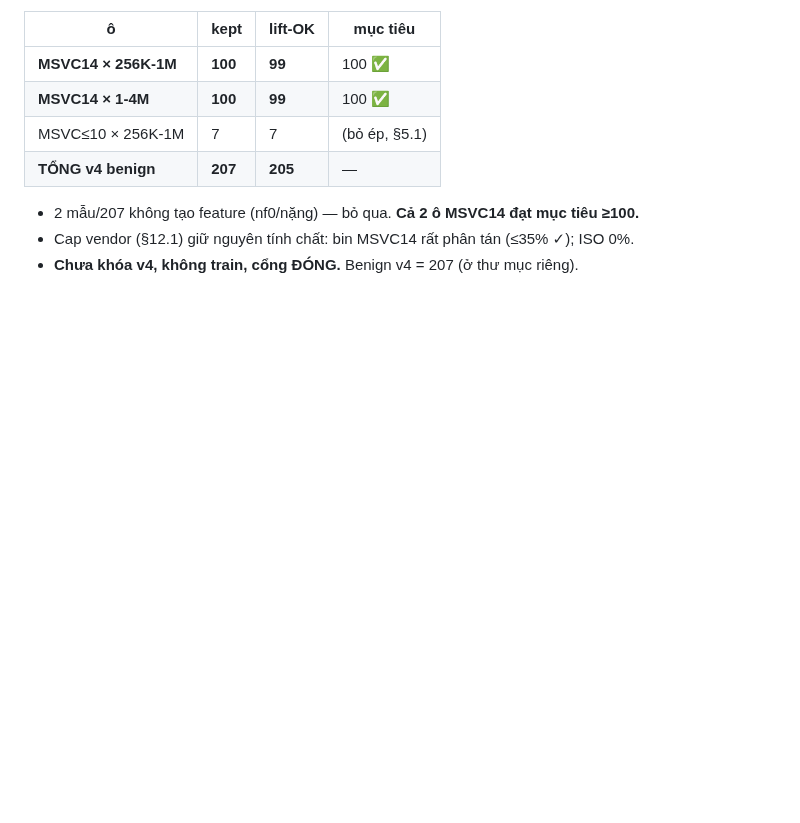
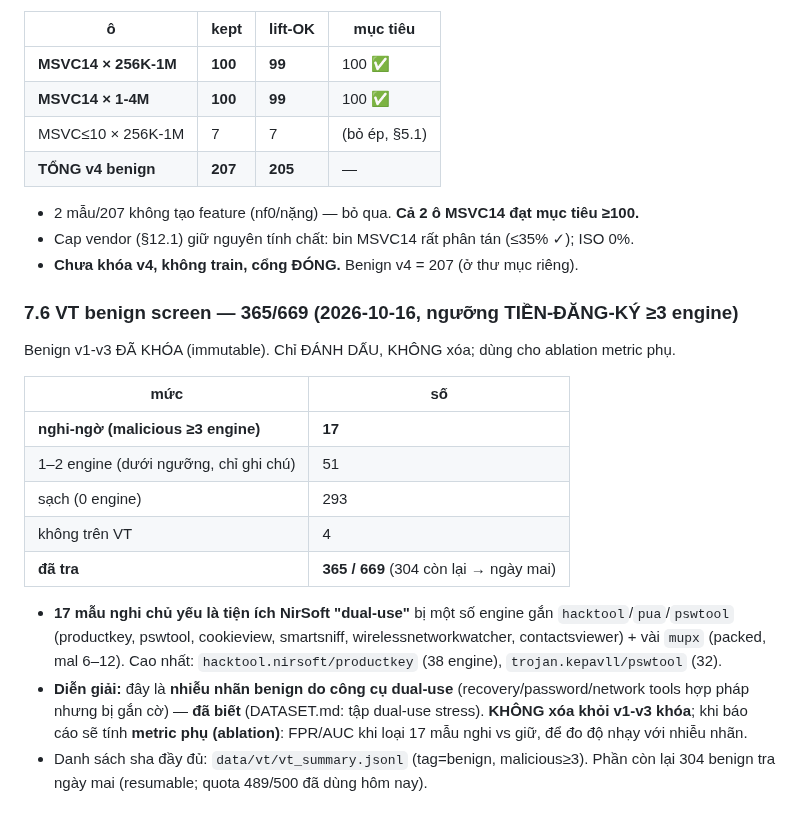
Before and after one commit to DinhHoangGia-pro/BFBG-Transformer, a Markdown page: docs/DATA_EXPANSION_PLAN.md, the part around the change. Drawn GitHub-style; blank space fills up the shorter version.

Commit message:
DATA_EXPANSION_PLAN §7.6: VT benign screen 365/669 - 17 suspect (>=3 engines, mostly NirSoft dual-use hacktool/pua + mupx), 293 clean; MARK not remove (locked immutable), auxiliary ablation; 304 benign remaining tomorrow

```diff
--- a/docs/DATA_EXPANSION_PLAN.md
+++ b/docs/DATA_EXPANSION_PLAN.md
@@ -580,3 +580,23 @@ Resume (bin đã sửa), chỉ nhắm 2 ô MSVC14; **tự dừng khi cả 2 đ
 - 2 mẫu/207 không tạo feature (nf0/nặng) — bỏ qua. **Cả 2 ô MSVC14 đạt mục tiêu ≥100.**
 - Cap vendor (§12.1) giữ nguyên tính chất: bin MSVC14 rất phân tán (≤35% ✓); ISO 0%.
 - **Chưa khóa v4, không train, cổng ĐÓNG.** Benign v4 = 207 (ở thư mục riêng).
+
+### 7.6 VT benign screen — 365/669 (2026-10-16, ngưỡng TIỀN-ĐĂNG-KÝ ≥3 engine)
+Benign v1-v3 ĐÃ KHÓA (immutable). Chỉ ĐÁNH DẤU, KHÔNG xóa; dùng cho ablation metric phụ.
+
+| mức | số |
+|---|---|
+| **nghi-ngờ (malicious ≥3 engine)** | **17** |
+| 1–2 engine (dưới ngưỡng, chỉ ghi chú) | 51 |
+| sạch (0 engine) | 293 |
+| không trên VT | 4 |
+| **đã tra** | **365 / 669** (304 còn lại → ngày mai) |
+
+- **17 mẫu nghi chủ yếu là tiện ích NirSoft "dual-use"** bị một số engine gắn `hacktool`/`pua`/`pswtool`
+  (productkey, pswtool, cookieview, smartsniff, wirelessnetworkwatcher, contactsviewer) + vài `mupx` (packed,
+  mal 6–12). Cao nhất: `hacktool.nirsoft/productkey` (38 engine), `trojan.kepavll/pswtool` (32).
+- **Diễn giải:** đây là **nhiễu nhãn benign do công cụ dual-use** (recovery/password/network tools hợp pháp nhưng
+  bị gắn cờ) — **đã biết** (DATASET.md: tập dual-use stress). **KHÔNG xóa khỏi v1-v3 khóa**; khi báo cáo sẽ
+  tính **metric phụ (ablation)**: FPR/AUC khi loại 17 mẫu nghi vs giữ, để đo độ nhạy với nhiễu nhãn.
+- Danh sách sha đầy đủ: `data/vt/vt_summary.jsonl` (tag=benign, malicious≥3). Phần còn lại 304 benign tra ngày mai
+  (resumable; quota 489/500 đã dùng hôm nay).
```
